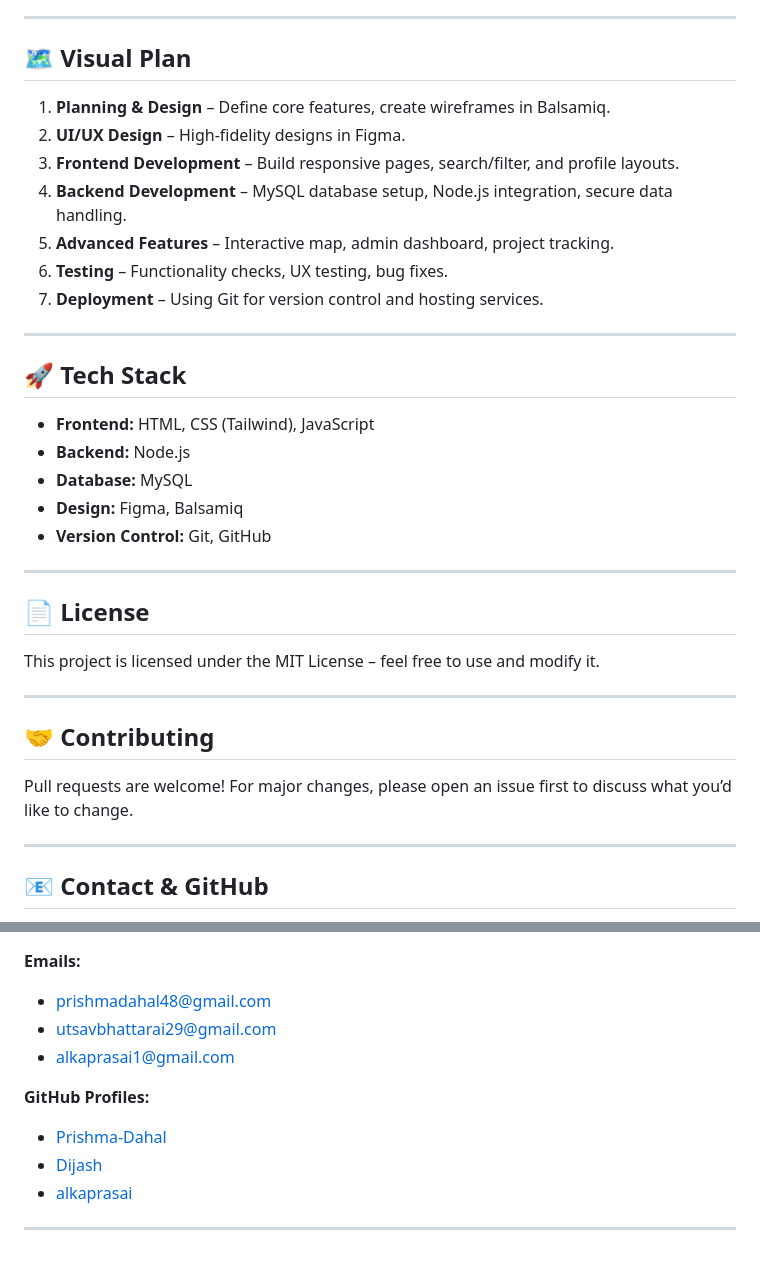
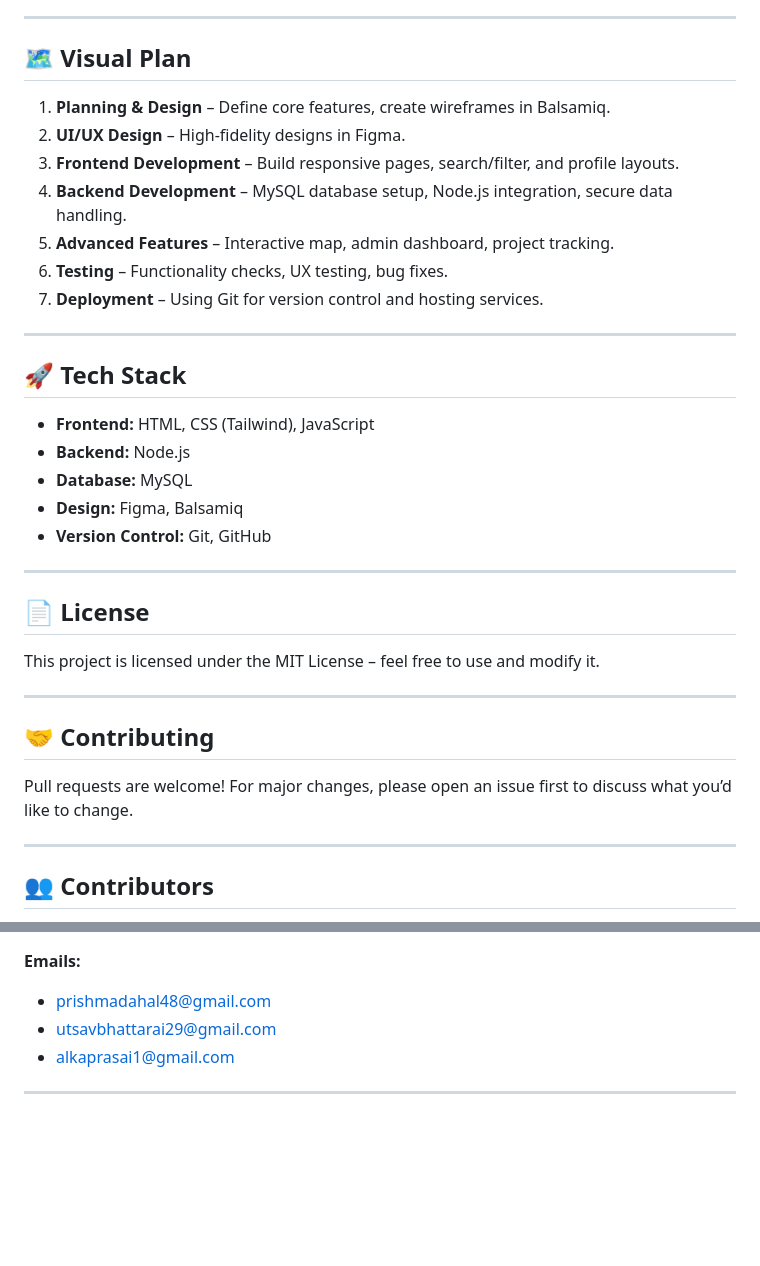
Before and after one commit to Dijash/Nirmaan-Sathi-Summer-Project, a Markdown page: README.md, 2 parts joined by grey strips. Rendered like a GitHub page; blank space fills up the shorter version.

```diff
--- a/README.md
+++ b/README.md
@@ -57,7 +51,6 @@ Through this project, we aim to apply and enhance:
 ---
 
 ## 🗺 Visual Plan
-
 1. **Planning & Design** – Define core features, create wireframes in Balsamiq.
 2. **UI/UX Design** – High-fidelity designs in Figma.
 3. **Frontend Development** – Build responsive pages, search/filter, and profile layouts.
@@ -69,7 +62,6 @@ Through this project, we aim to apply and enhance:
 ---
 
 ## 🚀 Tech Stack
-
 - **Frontend:** HTML, CSS (Tailwind), JavaScript
 - **Backend:** Node.js
 - **Database:** MySQL
@@ -79,16 +71,14 @@ Through this project, we aim to apply and enhance:
 ---
 
 ## 📄 License
-
 This project is licensed under the MIT License – feel free to use and modify it.
 
 ---
 
 ## 🤝 Contributing
-
 Pull requests are welcome! For major changes, please open an issue first to discuss what you’d like to change.
 
 ---
 
-## 📧 Contact & GitHub
+## 👥 Contributors
 
@@ -95,13 +93,6 @@ Pull requests are welcome! For major changes, please open an issue first to disc
 **Emails:**
-
 - prishmadahal48@gmail.com
 - utsavbhattarai29@gmail.com
 - alkaprasai1@gmail.com
 
-**GitHub Profiles:**
-
-- [Prishma-Dahal](https://github.com/Prishma-Dahal)
-- [Dijash](https://github.com/Dijash)
-- [alkaprasai](https://github.com/alkaprasai)
-
 ---
```
Also changed, not shown: other parts of README.md (+9 -7 lines).
